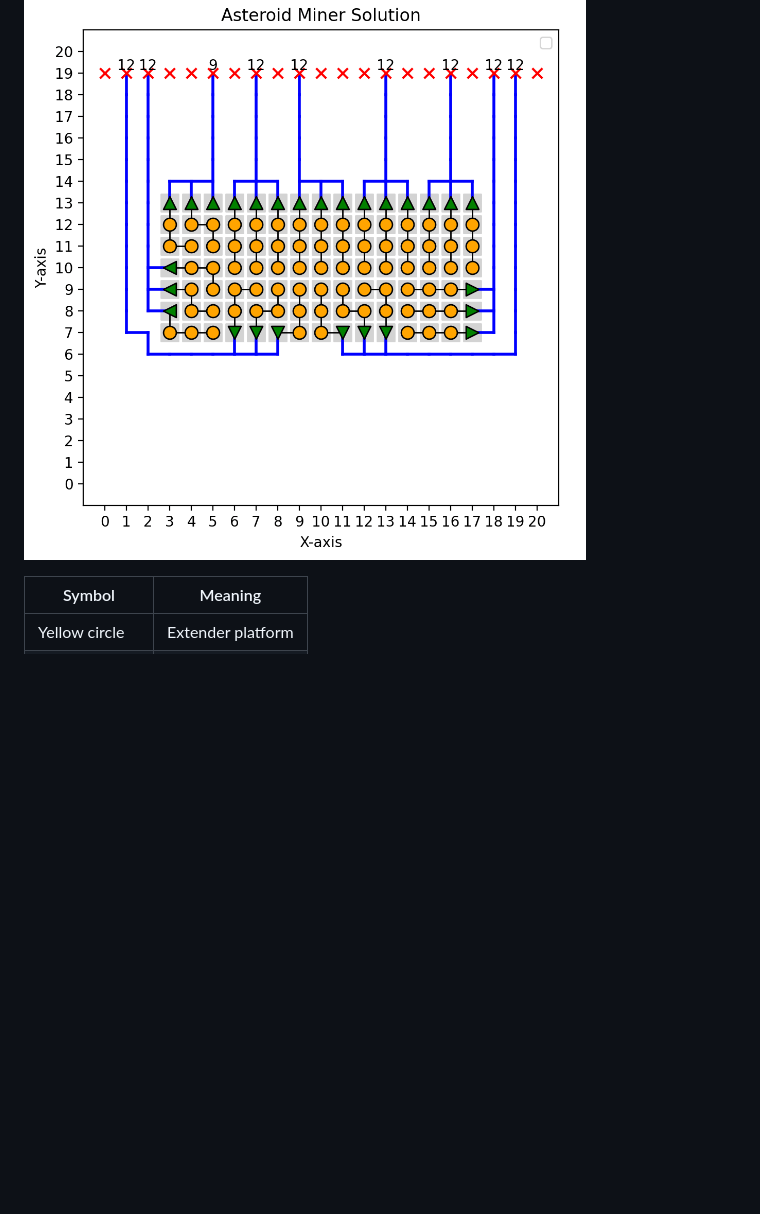
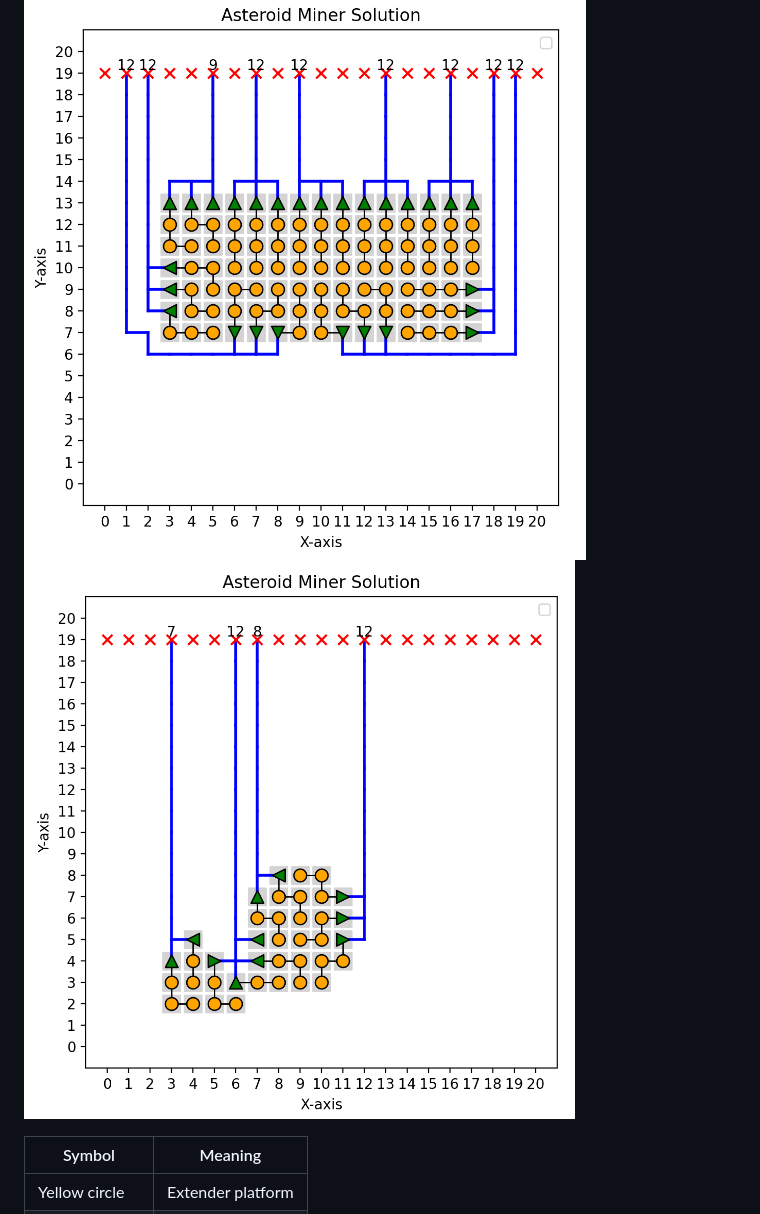
Before and after one commit to jiahao-0204/Shapez2-MIP-Miner, a Markdown page: README.md, the part around the change. GitHub-like rendering; pictures changed too: images/thumbnail2.png (added); blank space fills up the shorter version.

Commit message:
feat(more example image)

```diff
--- a/README.md
+++ b/README.md
@@ -7,6 +7,7 @@ Like its companion project, **[Shapez-MIP-Router](https://github.com/jiahao-0204
 > **Status: work in progress – expect rapid changes.**
 
 ![Prototype layout screenshot](<images/thumbnail.png>)
+![Prototype layout screenshot](<images/thumbnail2.png>)
 
 
 | Symbol          | Meaning              |
```
